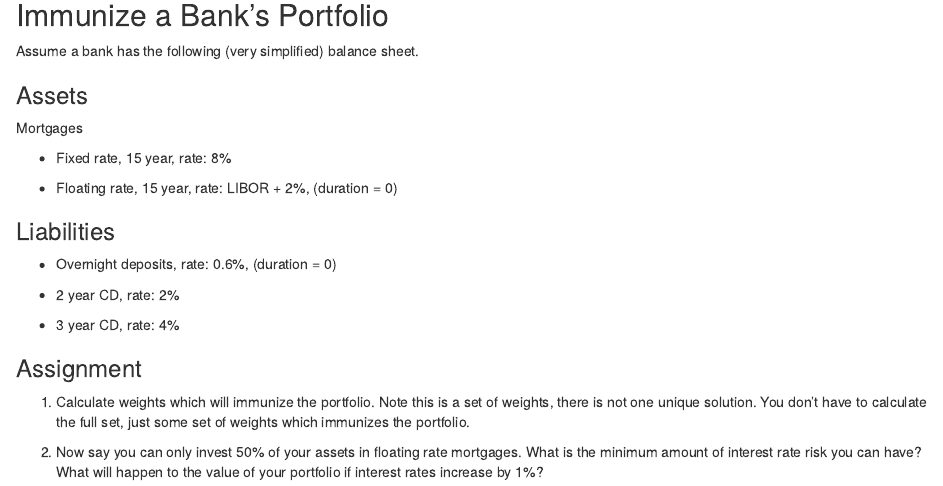
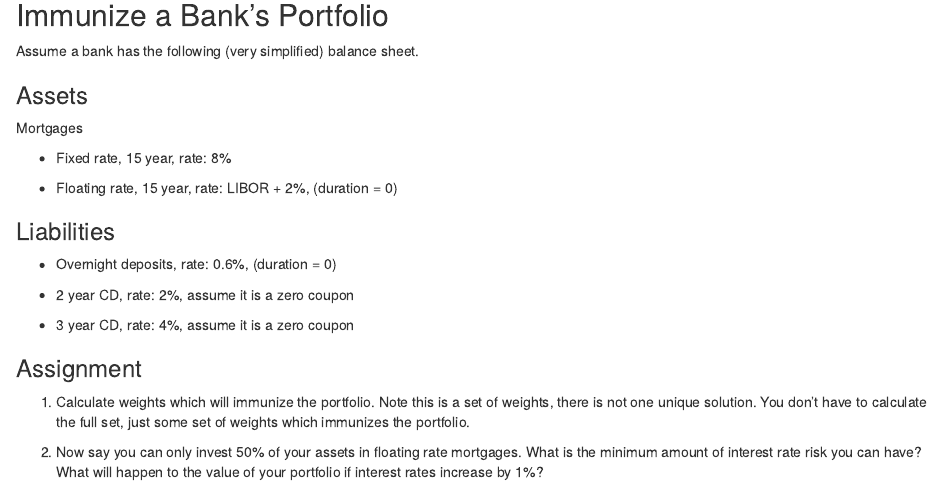
Before and after one commit to Matt-Brigida/FIN-576-Risk-Management-and-Derivatives, an R Markdown document (projects/project_1_immunization/immunization.Rmd): the page in a window 1100 px wide, from 120 px down. Rendered offline with R 4.5, knitr and Pandoc, with nearby package versions.

Commit message:
Made CDs zero coupon

```diff
--- a/projects/project_1_immunization/immunization.Rmd
+++ b/projects/project_1_immunization/immunization.Rmd
@@ -20,9 +20,9 @@ Mortgages
 
 -  Overnight deposits, rate: 0.6%, (duration = 0)
 
--  2 year CD, rate: 2\%
+-  2 year CD, rate: 2\%, assume it is a zero coupon
 
--  3 year CD, rate: 4\%
+-  3 year CD, rate: 4\%, assume it is a zero coupon
 
 ### Assignment
 
```
